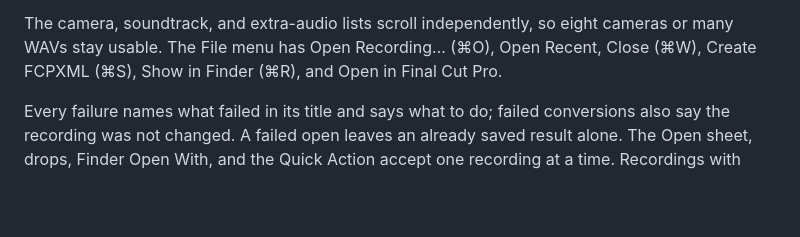
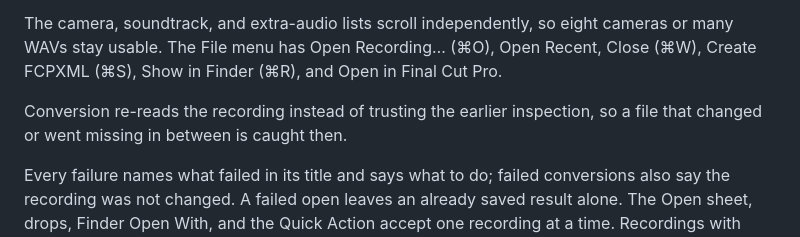
Before and after one commit to jeffalldridge/atem-iso-to-fcpxml, a Markdown page: docs/app.md, the part around the change. Rendered like a GitHub page; blank space fills up the shorter version.

Commit message:
Note re-inspection at conversion and the fuzz tool in the docs
Co-Authored-By: Claude Sonnet 5.5 <noreply@anthropic.com>

```diff
--- a/docs/app.md
+++ b/docs/app.md
@@ -42,6 +42,8 @@ One resizable window. System appearance, accent color, toolbar, radio buttons, c
 
 The camera, soundtrack, and extra-audio lists scroll independently, so eight cameras or many WAVs stay usable. The File menu has Open Recording… (⌘O), Open Recent, Close (⌘W), Create FCPXML (⌘S), Show in Finder (⌘R), and Open in Final Cut Pro.
 
+Conversion re-reads the recording instead of trusting the earlier inspection, so a file that changed or went missing in between is caught then.
+
 Every failure names what failed in its title and says what to do; failed conversions also say the recording was not changed. A failed open leaves an already saved result alone. The Open sheet, drops, Finder Open With, and the Quick Action accept one recording at a time. Recordings with several sessions are not opened (see below).
 
 ## Closing during work
```
Also changed, not shown: docs/architecture.md (+1 -1 lines).
